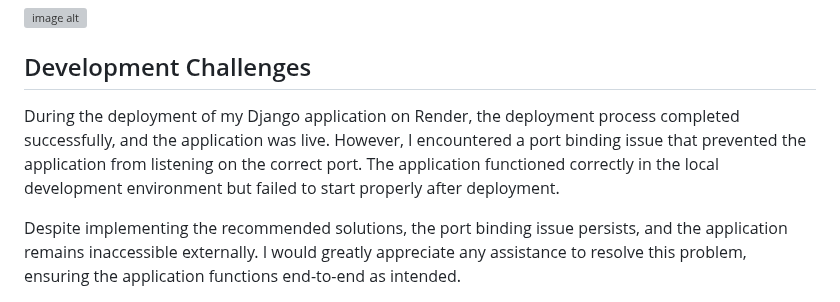
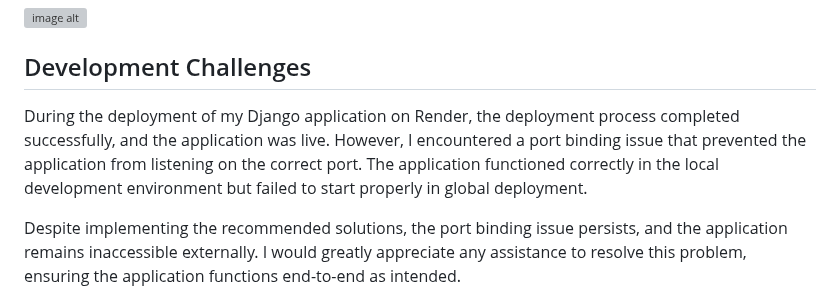
Before and after one commit to AtharvThakur7/DataAnalyzer, a Markdown page: README.md, the part around the change. GitHub-like rendering; grey boxes are pictures that could not be loaded.

```diff
--- a/README.md
+++ b/README.md
@@ -82,7 +82,7 @@ The project bridges the gap between raw data and actionable insights, making it
 ## Development Challenges
 
 
-During the deployment of my Django application on Render, the deployment process completed successfully, and the application was live. However, I encountered a port binding issue that prevented the application from listening on the correct port. The application functioned correctly in the local development environment but failed to start properly after deployment.
+During the deployment of my Django application on Render, the deployment process completed successfully, and the application was live. However, I encountered a port binding issue that prevented the application from listening on the correct port. The application functioned correctly in the local development environment but failed to start properly in global deployment.
 
 
 Despite implementing the recommended solutions, the port binding issue persists, and the application remains inaccessible externally. I would greatly appreciate any assistance to resolve this problem, ensuring the application functions end-to-end as intended.
```
